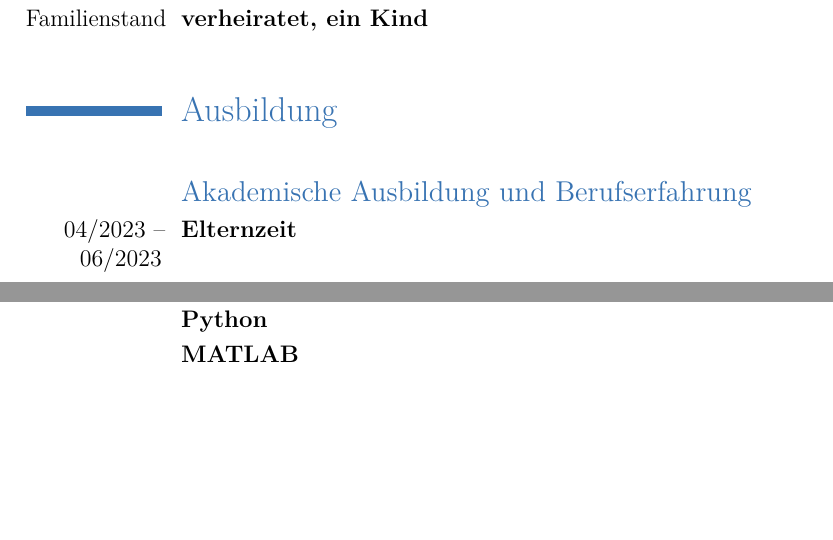
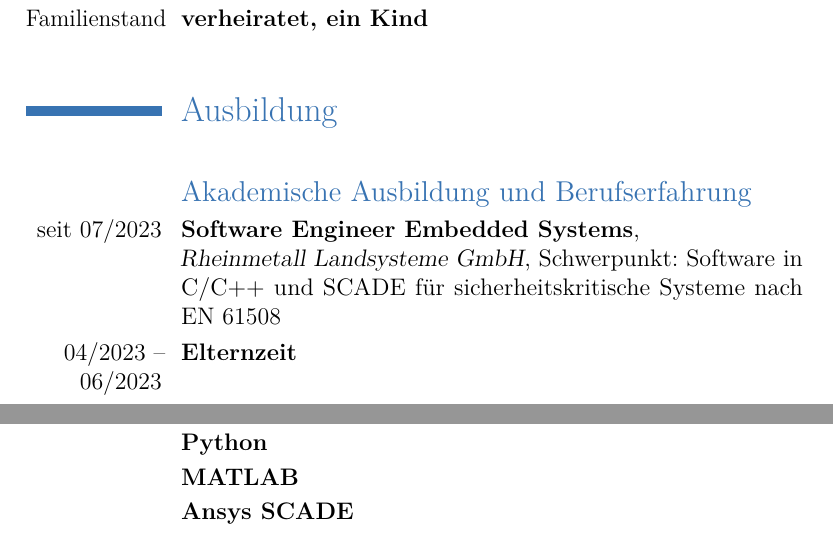
Before and after one commit to OweWi/CV, a LaTeX CV (Owe_Wisch_Lebenslauf.tex): two parts of pages 1 and 2 of 3, joined at a grey line, cut so that both start at the same text, the shorter picture padded with empty space. Compiled offline with pdfLaTeX.

Commit message:
Add new job :)

```diff
--- a/Owe_Wisch_Lebenslauf.tex
+++ b/Owe_Wisch_Lebenslauf.tex
@@ -36,6 +36,7 @@
 \section{Ausbildung}
 \cvline{}{}{}
 \subsection{Akademische Ausbildung und Berufserfahrung}
+\cventry{seit 07/2023}{Software Engineer Embedded Systems}{\newline Rheinmetall Landsysteme GmbH}{Schwerpunkt: Software in C/C++ und SCADE für sicherheitskritische Systeme nach EN 61508}{}{}
 \cventry{04/2023 -- 06/2023}{Elternzeit}{}{}{}{}
 \cventry{11/2017 -- 03/2023}{Wissenschaftlicher Mitarbeiter}{\newline Lehrstuhl für digitale Signalverarbeitung und Systemtheorie}{Schwerpunkt: Unterwasser-Echtzeitsignalverarbeitung und Unterwasserkommunikation}{}{}
 \cventry{04/2017--10/2017}{Masterarbeit}{\newline \textit{Spracherkennung in stark gestörten Unterwasserumgebungen unter Nutzung von wasserfesten Mikrofonen} }{}{}{}
@@ -68,6 +69,7 @@ DSP-Plattform}}{}{}{}
 \cventry{}{C/C++}{}{}{}{}
 \cventry{}{Python}{}{}{}{}
 \cventry{}{MATLAB}{}{}{}{}
+\cventry{}{Ansys SCADE}{}{}{}{}
 \cventry{Frameworks}{}{}{}{}{}
 \cventry{}{Qt}{C++}{}{}{}
 \cventry{}{Numpy}{Python}{}{}{}
```
Also changed, not shown: Owe_Wisch_Lebenslauf.tex (2 more changed lines).
